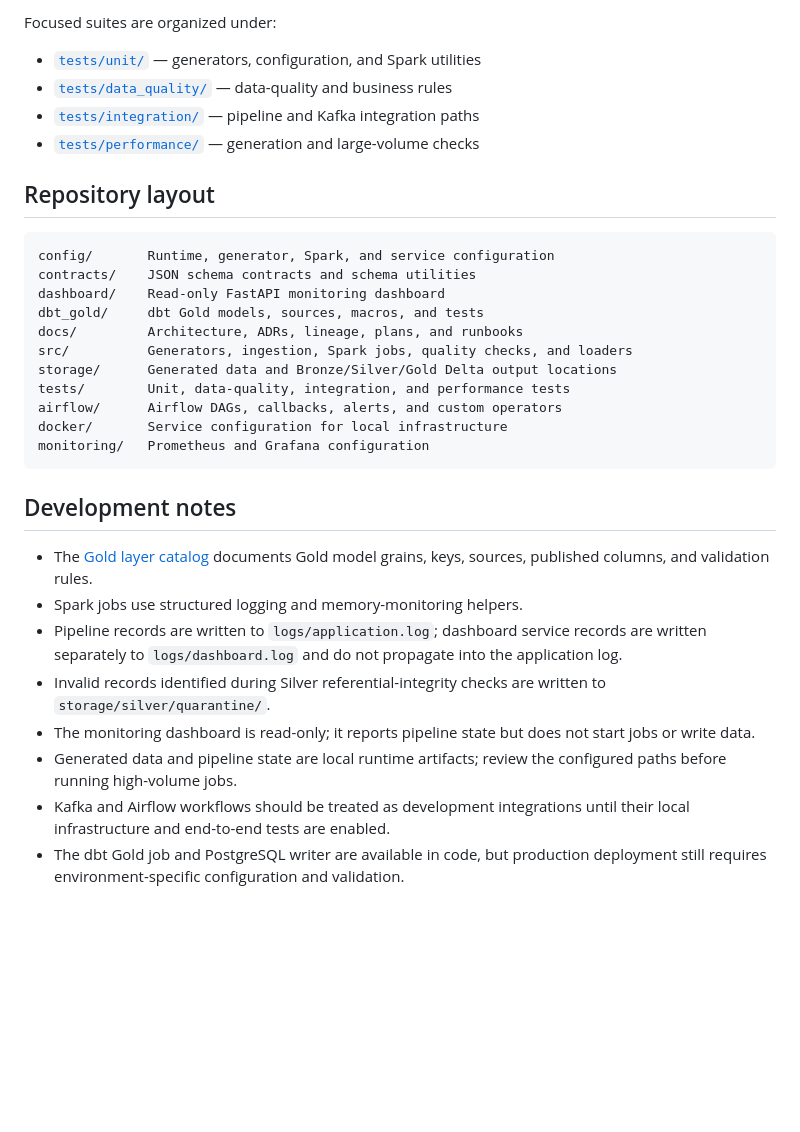
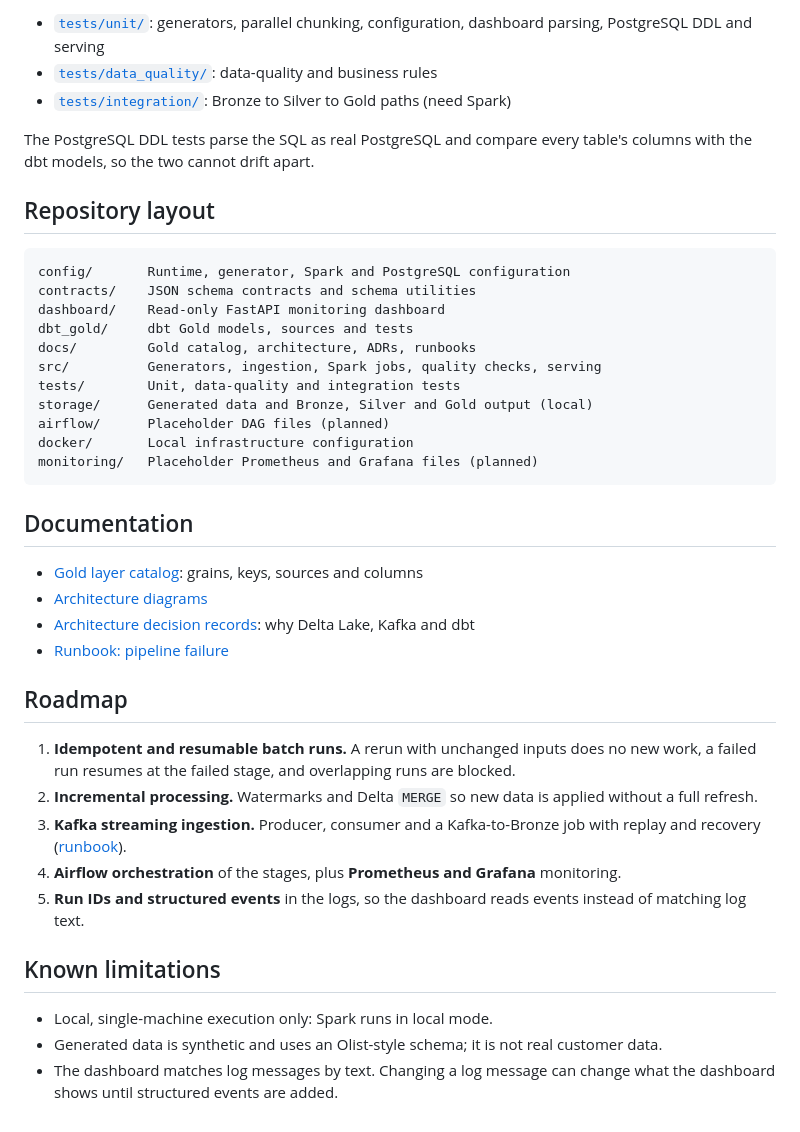
Before and after one commit to MohammadSaif001/ELT-LAKEHOUSE, a Markdown page: README.md, the part around one of its changes. GitHub-like rendering; blank space fills up the shorter version.

````diff
--- a/README.md
+++ b/README.md
@@ -164,42 +209,44 @@ as the minimum supported version while allowing newer Python releases.
 
-Focused suites are organized under:
+- [`tests/unit/`](tests/unit/): generators, parallel chunking, configuration, dashboard parsing, PostgreSQL DDL and serving
+- [`tests/data_quality/`](tests/data_quality/): data-quality and business rules
+- [`tests/integration/`](tests/integration/): Bronze to Silver to Gold paths (need Spark)
 
-- [`tests/unit/`](tests/unit/) — generators, configuration, and Spark utilities
-- [`tests/data_quality/`](tests/data_quality/) — data-quality and business rules
-- [`tests/integration/`](tests/integration/) — pipeline and Kafka integration paths
-- [`tests/performance/`](tests/performance/) — generation and large-volume checks
+The PostgreSQL DDL tests parse the SQL as real PostgreSQL and compare every
+table's columns with the dbt models, so the two cannot drift apart.
 
 ## Repository layout
 
 ```text
-config/       Runtime, generator, Spark, and service configuration
+config/       Runtime, generator, Spark and PostgreSQL configuration
 contracts/    JSON schema contracts and schema utilities
 dashboard/    Read-only FastAPI monitoring dashboard
-dbt_gold/     dbt Gold models, sources, macros, and tests
-docs/         Architecture, ADRs, lineage, plans, and runbooks
-src/          Generators, ingestion, Spark jobs, quality checks, and loaders
-storage/      Generated data and Bronze/Silver/Gold Delta output locations
-tests/        Unit, data-quality, integration, and performance tests
-airflow/      Airflow DAGs, callbacks, alerts, and custom operators
-docker/       Service configuration for local infrastructure
-monitoring/   Prometheus and Grafana configuration
+dbt_gold/     dbt Gold models, sources and tests
+docs/         Gold catalog, architecture, ADRs, runbooks
+src/          Generators, ingestion, Spark jobs, quality checks, serving
+tests/        Unit, data-quality and integration tests
+storage/      Generated data and Bronze, Silver and Gold output (local)
+airflow/      Placeholder DAG files (planned)
+docker/       Local infrastructure configuration
+monitoring/   Placeholder Prometheus and Grafana files (planned)
 ```
 
-## Development notes
+## Documentation
 
-- The [Gold layer catalog](docs/catalog.md) documents Gold model grains,
-  keys, sources, published columns, and validation rules.
-- Spark jobs use structured logging and memory-monitoring helpers.
-- Pipeline records are written to `logs/application.log`; dashboard service
-  records are written separately to `logs/dashboard.log` and do not propagate
-  into the application log.
-- Invalid records identified during Silver referential-integrity checks are
-  written to `storage/silver/quarantine/`.
-- The monitoring dashboard is read-only; it reports pipeline state but does not
-  start jobs or write data.
-- Generated data and pipeline state are local runtime artifacts; review the
-  configured paths before running high-volume jobs.
-- Kafka and Airflow workflows should be treated as development integrations
-  until their local infrastructure and end-to-end tests are enabled.
-- The dbt Gold job and PostgreSQL writer are available in code, but production
-  deployment still requires environment-specific configuration and validation.
+- [Gold layer catalog](docs/catalog.md): grains, keys, sources and columns
+- [Architecture diagrams](docs/architecture/)
+- [Architecture decision records](docs/adr/): why Delta Lake, Kafka and dbt
+- [Runbook: pipeline failure](docs/runbooks/pipeline_failure.md)
+
+## Roadmap
+
+1. **Idempotent and resumable batch runs.** A rerun with unchanged inputs does no new work, a failed run resumes at the failed stage, and overlapping runs are blocked.
+2. **Incremental processing.** Watermarks and Delta `MERGE` so new data is applied without a full refresh.
+3. **Kafka streaming ingestion.** Producer, consumer and a Kafka-to-Bronze job with replay and recovery ([runbook](docs/runbooks/kafka_recovery.md)).
+4. **Airflow orchestration** of the stages, plus **Prometheus and Grafana** monitoring.
+5. **Run IDs and structured events** in the logs, so the dashboard reads events instead of matching log text.
+
+## Known limitations
+
+- Local, single-machine execution only: Spark runs in local mode.
+- Generated data is synthetic and uses an Olist-style schema; it is not real customer data.
+- The dashboard matches log messages by text. Changing a log message can change what the dashboard shows until structured events are added.
````
Also changed, not shown: other parts of README.md (+156 -111 lines).
